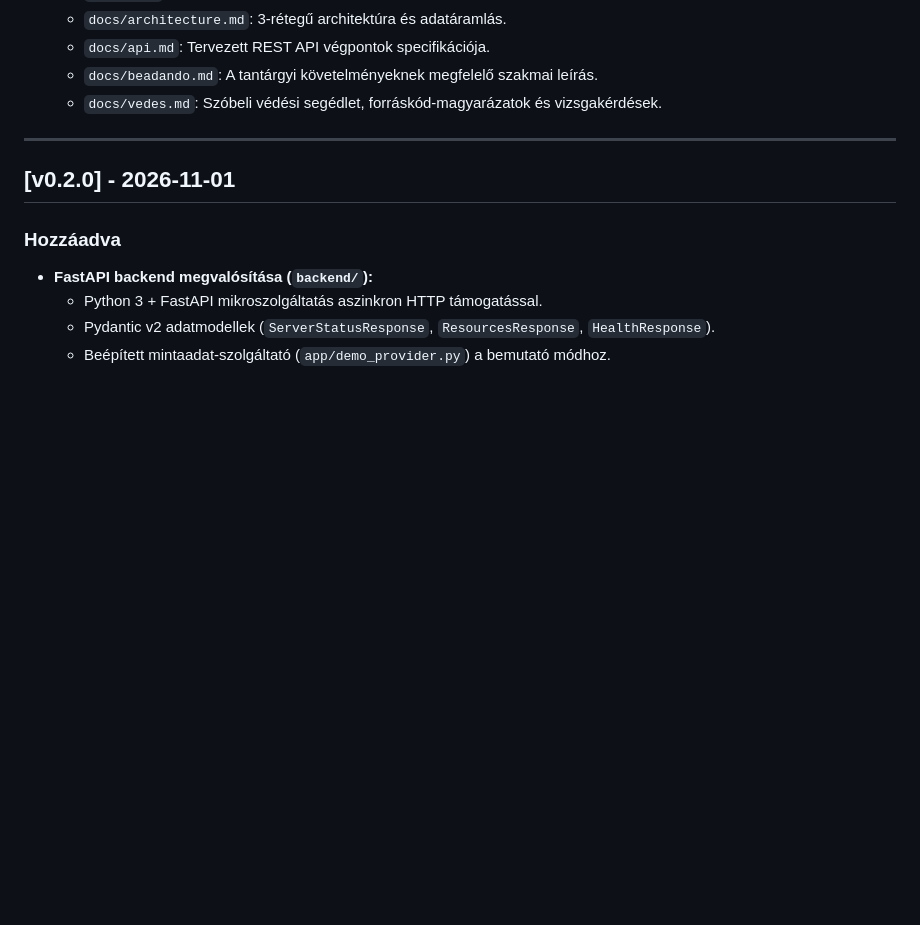
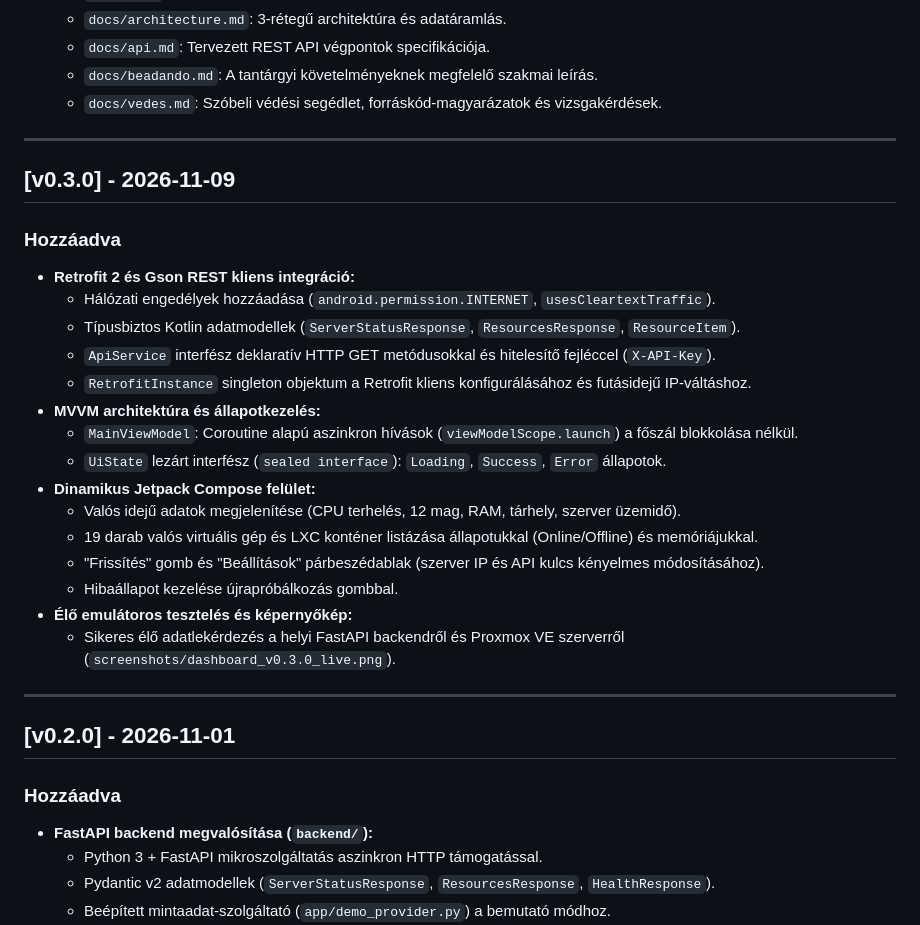
Before and after one commit to mihape/ProxMonitor, a Markdown page: CHANGELOG.md, the part around the change. GitHub-like rendering; blank space fills up the shorter version.

```diff
--- a/CHANGELOG.md
+++ b/CHANGELOG.md
@@ -25,6 +25,27 @@ A formátum a [Keep a Changelog](https://keepachangelog.com/hu/1.0.0/) elveit k
   - `docs/api.md`: Tervezett REST API végpontok specifikációja.
   - `docs/beadando.md`: A tantárgyi követelményeknek megfelelő szakmai leírás.
   - `docs/vedes.md`: Szóbeli védési segédlet, forráskód-magyarázatok és vizsgakérdések.
+
+---
+
+## [v0.3.0] - 2026-11-09
+
+### Hozzáadva
+- **Retrofit 2 és Gson REST kliens integráció:**
+  - Hálózati engedélyek hozzáadása (`android.permission.INTERNET`, `usesCleartextTraffic`).
+  - Típusbiztos Kotlin adatmodellek (`ServerStatusResponse`, `ResourcesResponse`, `ResourceItem`).
+  - `ApiService` interfész deklaratív HTTP GET metódusokkal és hitelesítő fejléccel (`X-API-Key`).
+  - `RetrofitInstance` singleton objektum a Retrofit kliens konfigurálásához és futásidejű IP-váltáshoz.
+- **MVVM architektúra és állapotkezelés:**
+  - `MainViewModel`: Coroutine alapú aszinkron hívások (`viewModelScope.launch`) a főszál blokkolása nélkül.
+  - `UiState` lezárt interfész (`sealed interface`): `Loading`, `Success`, `Error` állapotok.
+- **Dinamikus Jetpack Compose felület:**
+  - Valós idejű adatok megjelenítése (CPU terhelés, 12 mag, RAM, tárhely, szerver üzemidő).
+  - 19 darab valós virtuális gép és LXC konténer listázása állapotukkal (Online/Offline) és memóriájukkal.
+  - "Frissítés" gomb és "Beállítások" párbeszédablak (szerver IP és API kulcs kényelmes módosításához).
+  - Hibaállapot kezelése újrapróbálkozás gombbal.
+- **Élő emulátoros tesztelés és képernyőkép:**
+  - Sikeres élő adatlekérdezés a helyi FastAPI backendről és Proxmox VE szerverről (`screenshots/dashboard_v0.3.0_live.png`).
 
 ---
 
```
Also changed, not shown: README.md (+11 -12 lines), screenshots/dashboard_v0.3.0_live.png (added), 7 other files.
